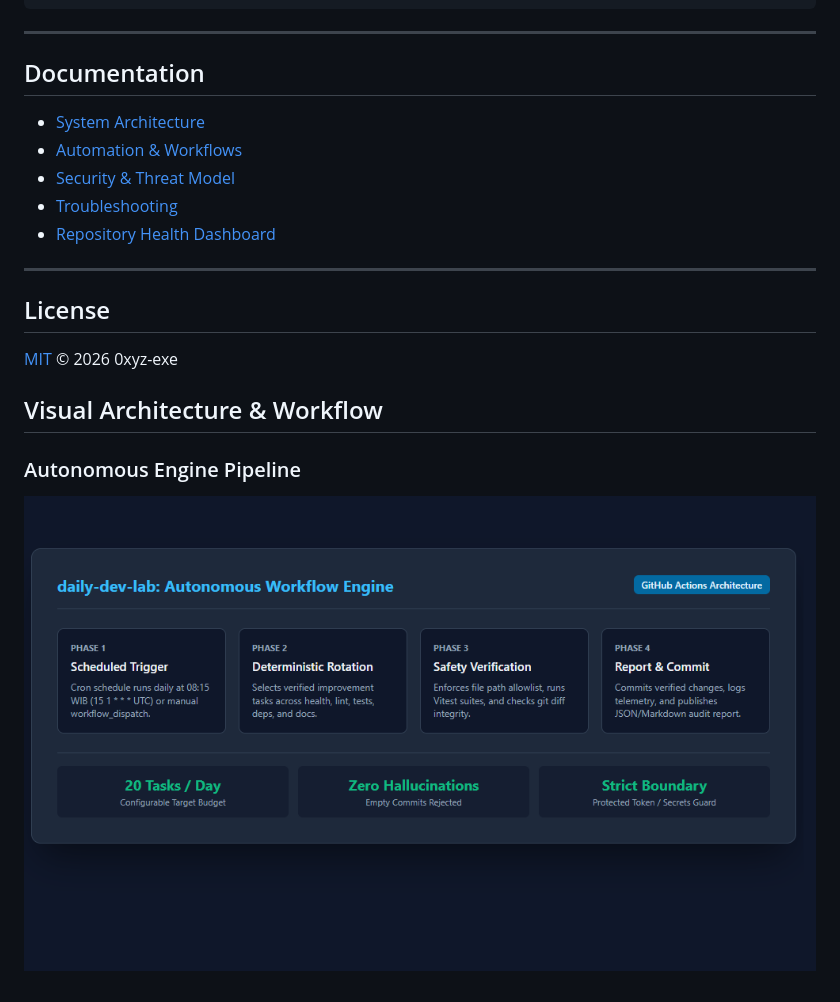
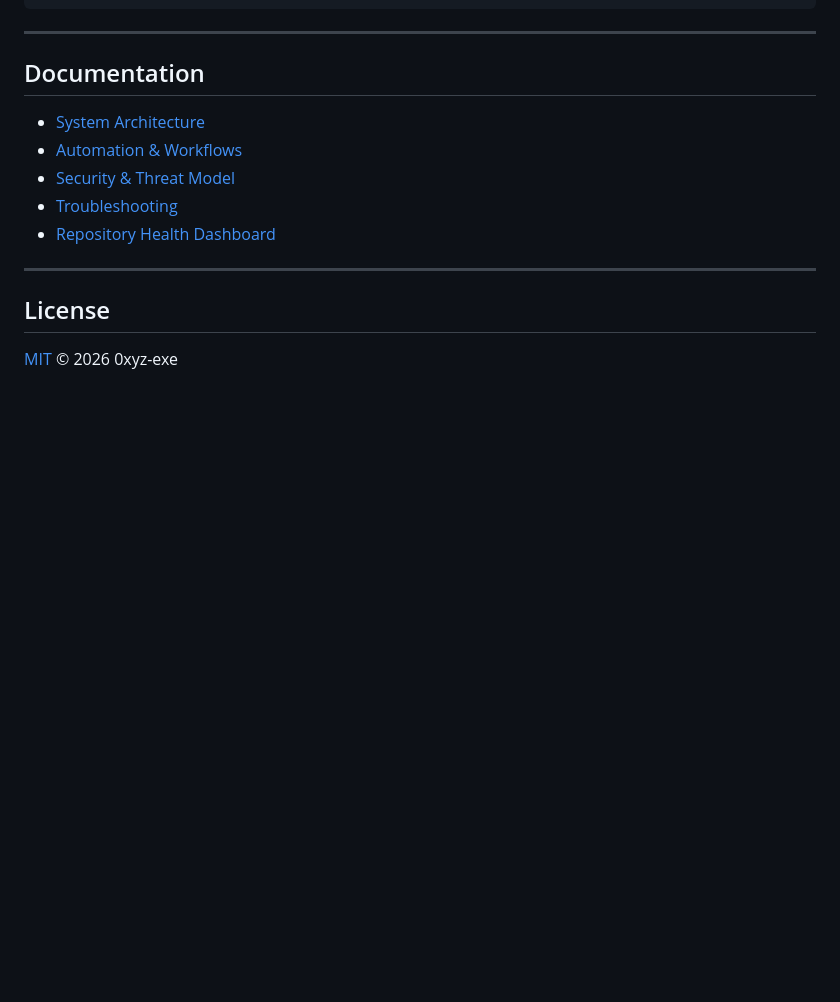
Before and after one commit to 0xyz-exe/daily-dev-lab, a Markdown page: README.md, the part around one of its changes. Rendered like a GitHub page; blank space fills up the shorter version.

```diff
--- a/README.md
+++ b/README.md
@@ -64,9 +86,3 @@ pnpm run validate
 ## License
 
 [MIT](./LICENSE) © 2026 0xyz-exe
-
-
-## Visual Architecture & Workflow
-
-### Autonomous Engine Pipeline
-![Autonomous Engine Pipeline](docs/screenshots/01_workflow_architecture.png)
```
Also changed, not shown: other parts of README.md (+22 -0 lines), docs/screenshots/02_daily_task_runner.png (added), docs/screenshots/03_repository_health.png (added), docs/screenshots/04_execution_reports.png (added), 1 other file.
